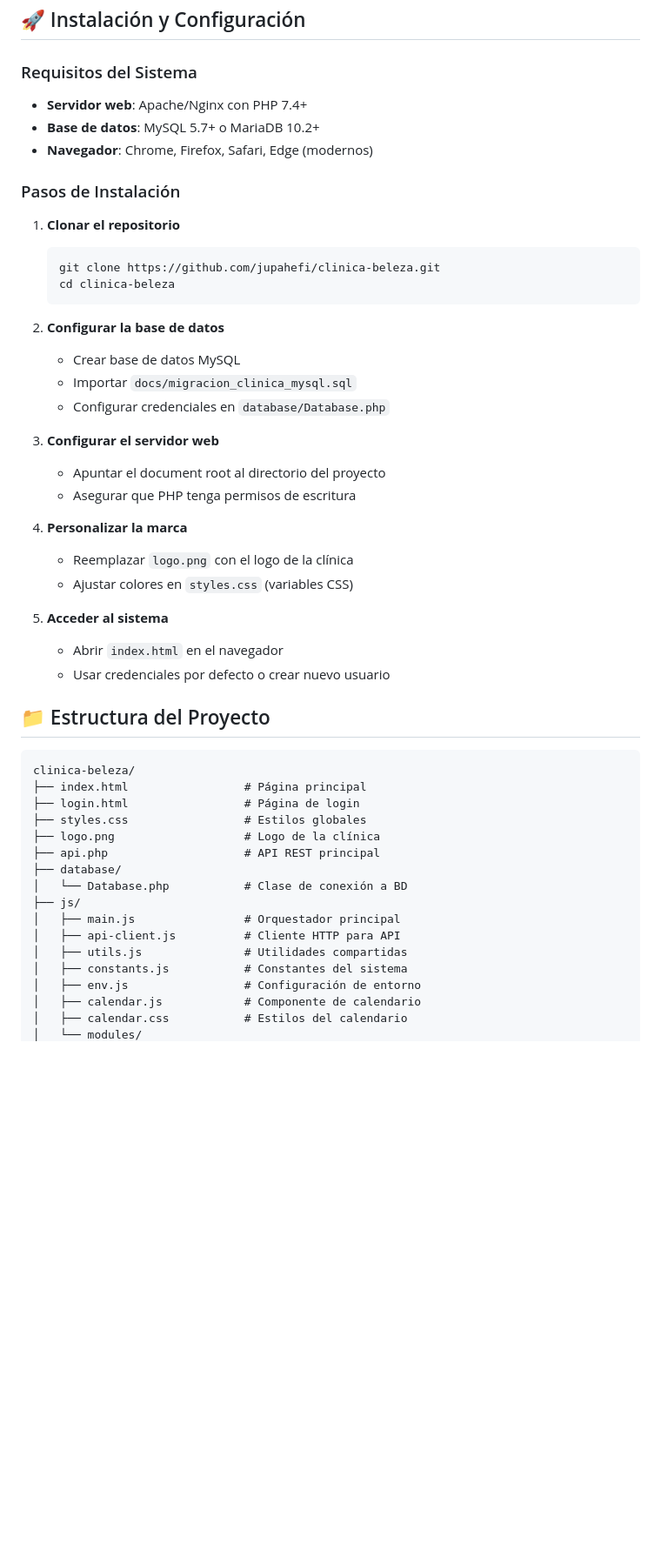
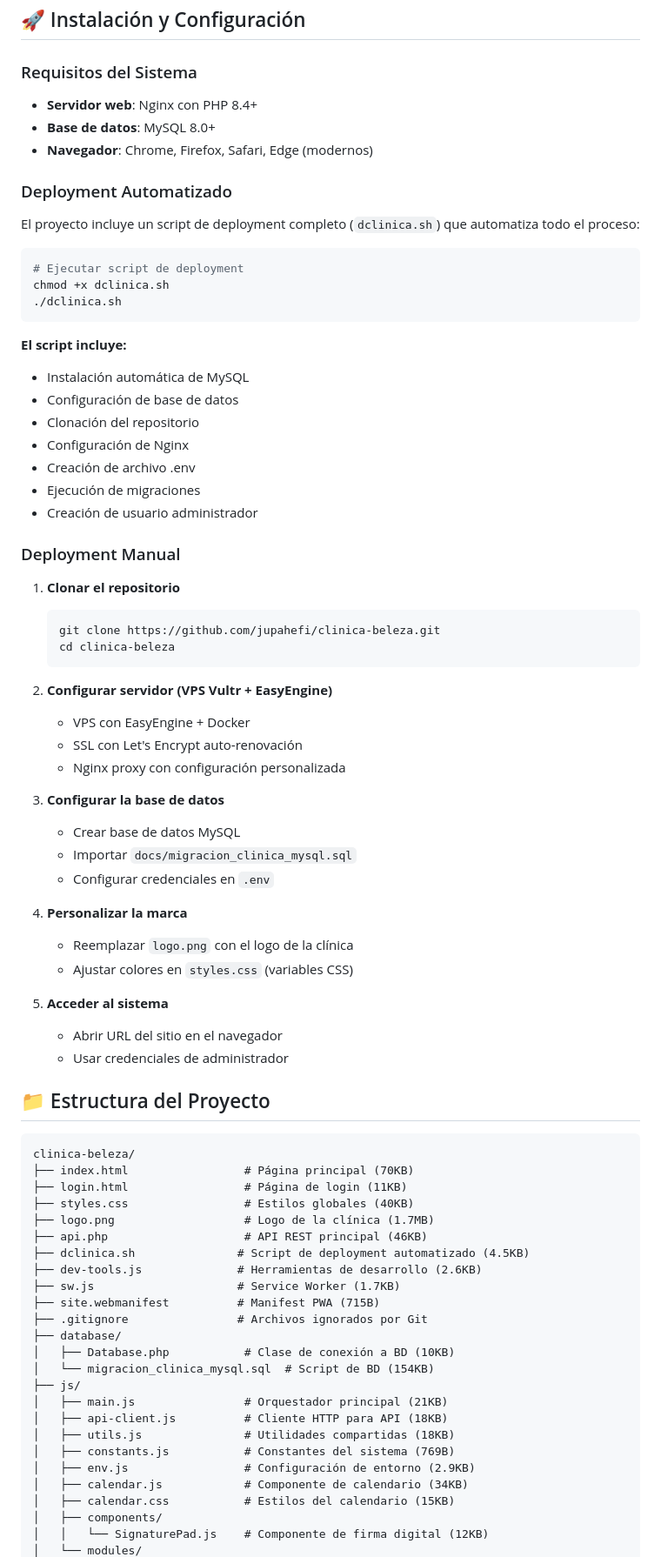
Before and after one commit to jupahefi/clinica-beleza, a Markdown page: README.md, the part around one of its changes. Shown at 87% size. GitHub-like rendering; blank space fills up the shorter version.

Commit message:
Actualizado readme

````diff
--- a/README.md
+++ b/README.md
@@ -37,11 +54,30 @@ Sistema completo de gestión para clínica estética desarrollado con arquitectu
 ## 🚀 Instalación y Configuración
 
 ### Requisitos del Sistema
-- **Servidor web**: Apache/Nginx con PHP 7.4+
-- **Base de datos**: MySQL 5.7+ o MariaDB 10.2+
+- **Servidor web**: Nginx con PHP 8.4+
+- **Base de datos**: MySQL 8.0+
 - **Navegador**: Chrome, Firefox, Safari, Edge (modernos)
 
-### Pasos de Instalación
+### Deployment Automatizado
+
+El proyecto incluye un script de deployment completo (`dclinica.sh`) que automatiza todo el proceso:
+
+```bash
+# Ejecutar script de deployment
+chmod +x dclinica.sh
+./dclinica.sh
+```
+
+**El script incluye:**
+- Instalación automática de MySQL
+- Configuración de base de datos
+- Clonación del repositorio
+- Configuración de Nginx
+- Creación de archivo .env
+- Ejecución de migraciones
+- Creación de usuario administrador
+
+### Deployment Manual
 
 1. **Clonar el repositorio**
    ```bash
@@ -49,40 +85,49 @@ Sistema completo de gestión para clínica estética desarrollado con arquitectu
    cd clinica-beleza
    ```
 
-2. **Configurar la base de datos**
+2. **Configurar servidor (VPS Vultr + EasyEngine)**
+   - VPS con EasyEngine + Docker
+   - SSL con Let's Encrypt auto-renovación
+   - Nginx proxy con configuración personalizada
+
+3. **Configurar la base de datos**
    - Crear base de datos MySQL
    - Importar `docs/migracion_clinica_mysql.sql`
-   - Configurar credenciales en `database/Database.php`
-
-3. **Configurar el servidor web**
-   - Apuntar el document root al directorio del proyecto
-   - Asegurar que PHP tenga permisos de escritura
+   - Configurar credenciales en `.env`
 
 4. **Personalizar la marca**
    - Reemplazar `logo.png` con el logo de la clínica
    - Ajustar colores en `styles.css` (variables CSS)
 
 5. **Acceder al sistema**
-   - Abrir `index.html` en el navegador
-   - Usar credenciales por defecto o crear nuevo usuario
+   - Abrir URL del sitio en el navegador
+   - Usar credenciales de administrador
 
 ## 📁 Estructura del Proyecto
 
 ```
 clinica-beleza/
-├── index.html                 # Página principal
-├── login.html                 # Página de login
-├── styles.css                 # Estilos globales
-├── logo.png                   # Logo de la clínica
-├── api.php                    # API REST principal
+├── index.html                 # Página principal (70KB)
+├── login.html                 # Página de login (11KB)
+├── styles.css                 # Estilos globales (40KB)
+├── logo.png                   # Logo de la clínica (1.7MB)
+├── api.php                    # API REST principal (46KB)
+├── dclinica.sh               # Script de deployment automatizado (4.5KB)
+├── dev-tools.js              # Herramientas de desarrollo (2.6KB)
+├── sw.js                     # Service Worker (1.7KB)
+├── site.webmanifest          # Manifest PWA (715B)
+├── .gitignore                # Archivos ignorados por Git
 ├── database/
-│   └── Database.php           # Clase de conexión a BD
+│   ├── Database.php           # Clase de conexión a BD (10KB)
+│   └── migracion_clinica_mysql.sql  # Script de BD (154KB)
 ├── js/
-│   ├── main.js                # Orquestador principal
-│   ├── api-client.js          # Cliente HTTP para API
-│   ├── utils.js               # Utilidades compartidas
-│   ├── constants.js           # Constantes del sistema
-│   ├── env.js                 # Configuración de entorno
-│   ├── calendar.js            # Componente de calendario
-│   ├── calendar.css           # Estilos del calendario
+│   ├── main.js                # Orquestador principal (21KB)
+│   ├── api-client.js          # Cliente HTTP para API (18KB)
+│   ├── utils.js               # Utilidades compartidas (18KB)
+│   ├── constants.js           # Constantes del sistema (769B)
+│   ├── env.js                 # Configuración de entorno (2.9KB)
+│   ├── calendar.js            # Componente de calendario (34KB)
+│   ├── calendar.css           # Estilos del calendario (15KB)
+│   ├── components/
+│   │   └── SignaturePad.js    # Componente de firma digital (12KB)
 │   └── modules/
````
Also changed, not shown: other parts of README.md (+110 -37 lines).
